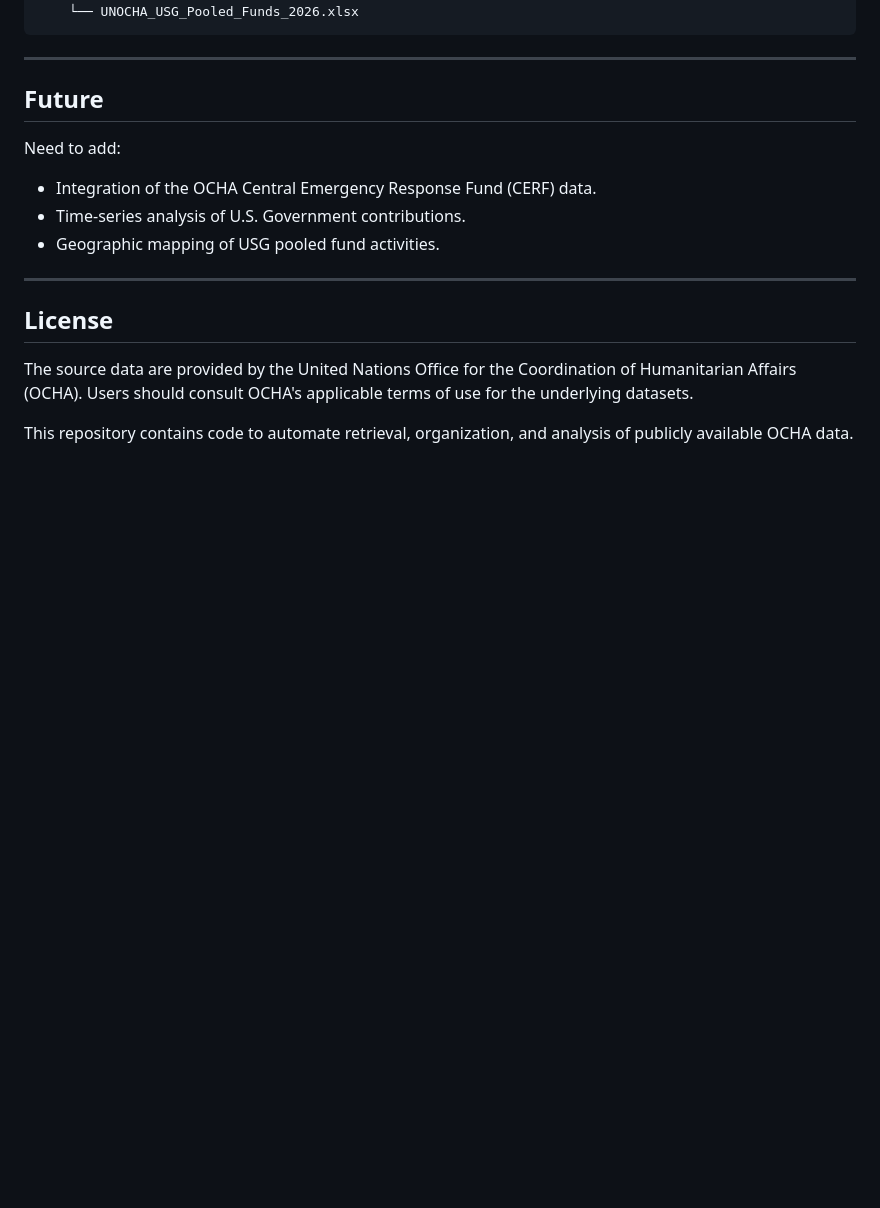
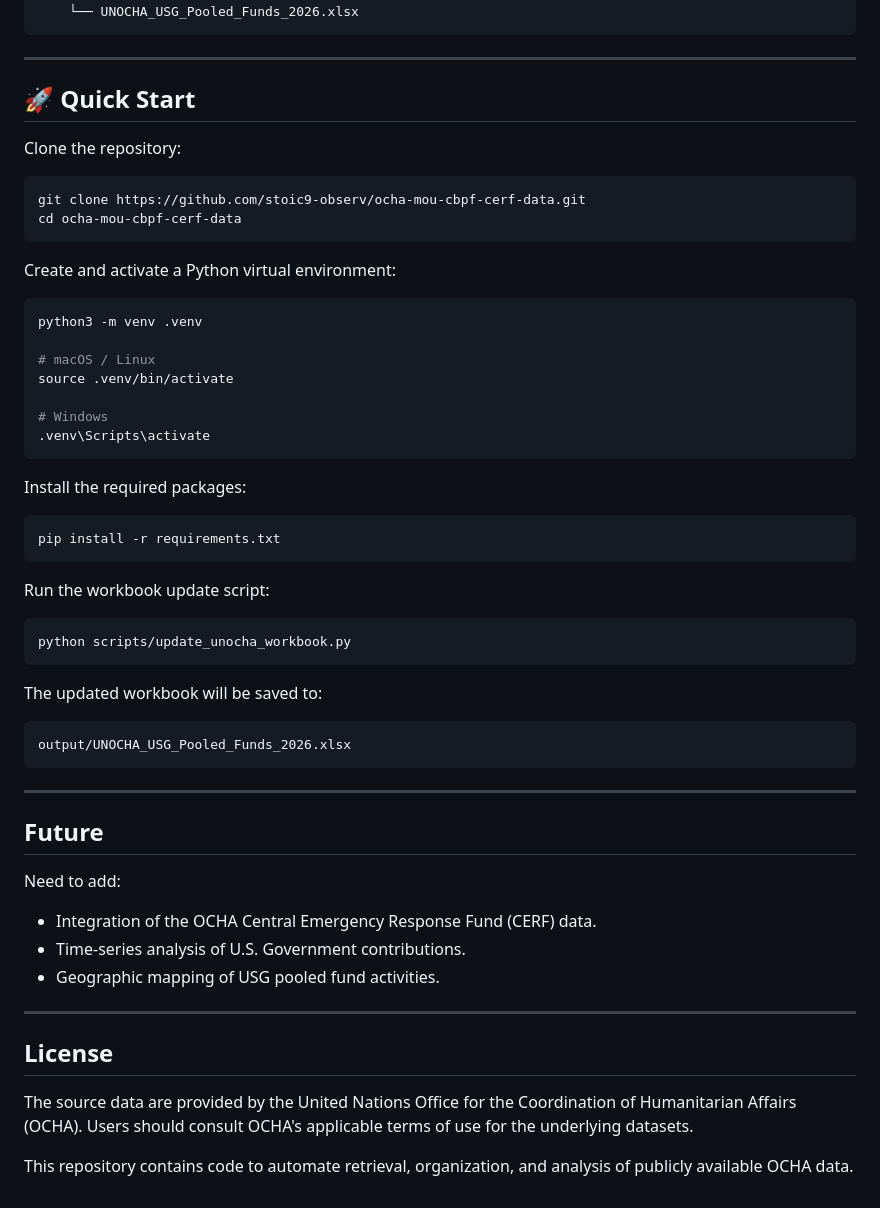
Before and after one commit to stoic9-observ/ocha-mou-cbpf-cerf-data, a Markdown page: README.md, the part around the change. Rendered like a GitHub page; blank space fills up the shorter version.

Commit message:
Add quick start guide to README
Added quick start instructions for cloning the repository, setting up a Python virtual environment, installing dependencies, and running the update script.

````diff
--- a/README.md
+++ b/README.md
@@ -187,6 +187,45 @@ ocha-mou-cbpf-cerf-data/
 ```
 
 ---
+## 🚀 Quick Start
+
+Clone the repository:
+
+```bash
+git clone https://github.com/stoic9-observ/ocha-mou-cbpf-cerf-data.git
+cd ocha-mou-cbpf-cerf-data
+```
+
+Create and activate a Python virtual environment:
+
+```bash
+python3 -m venv .venv
+
+# macOS / Linux
+source .venv/bin/activate
+
+# Windows
+.venv\Scripts\activate
+```
+
+Install the required packages:
+
+```bash
+pip install -r requirements.txt
+```
+
+Run the workbook update script:
+
+```bash
+python scripts/update_unocha_workbook.py
+```
+
+The updated workbook will be saved to:
+
+```text
+output/UNOCHA_USG_Pooled_Funds_2026.xlsx
+```
+---
 
 ## Future
 
````
